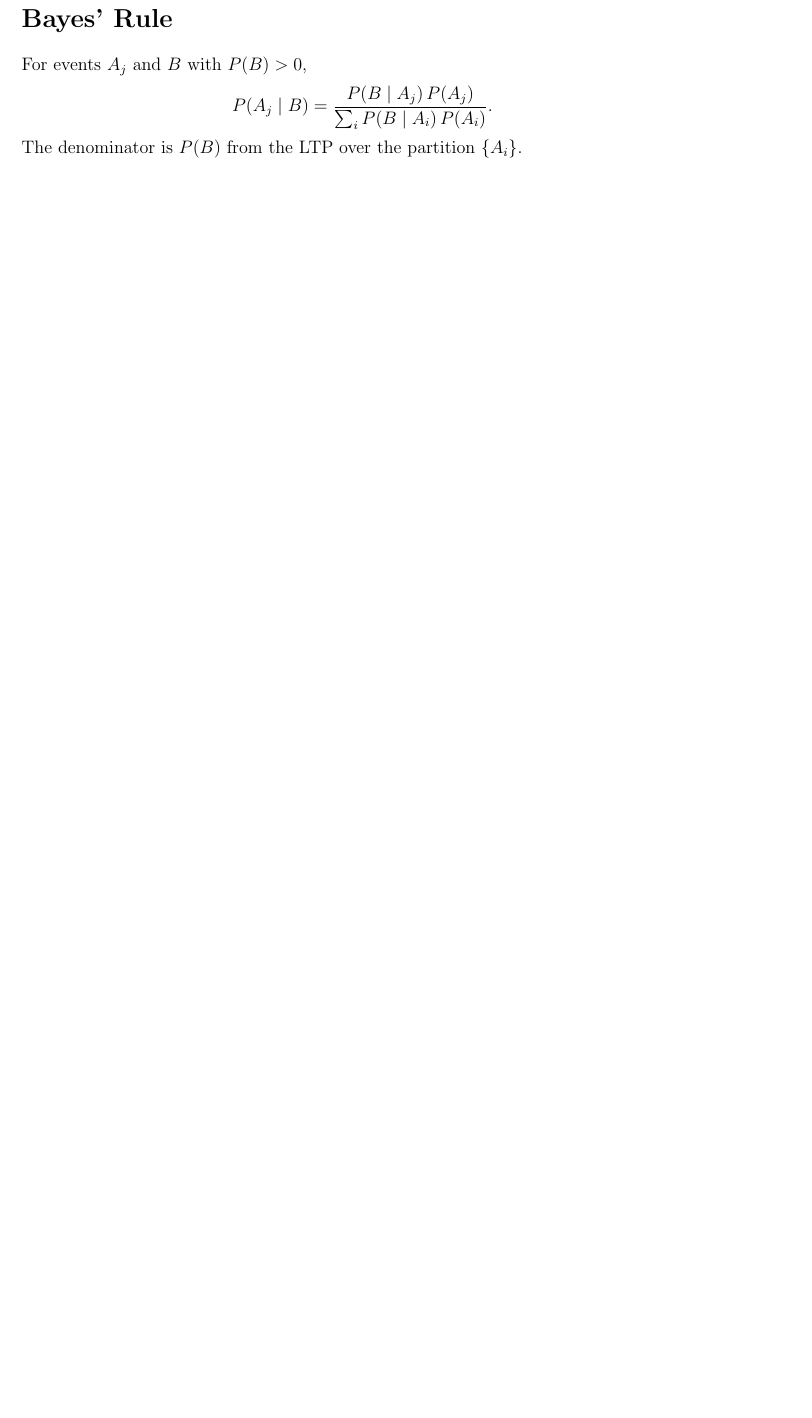
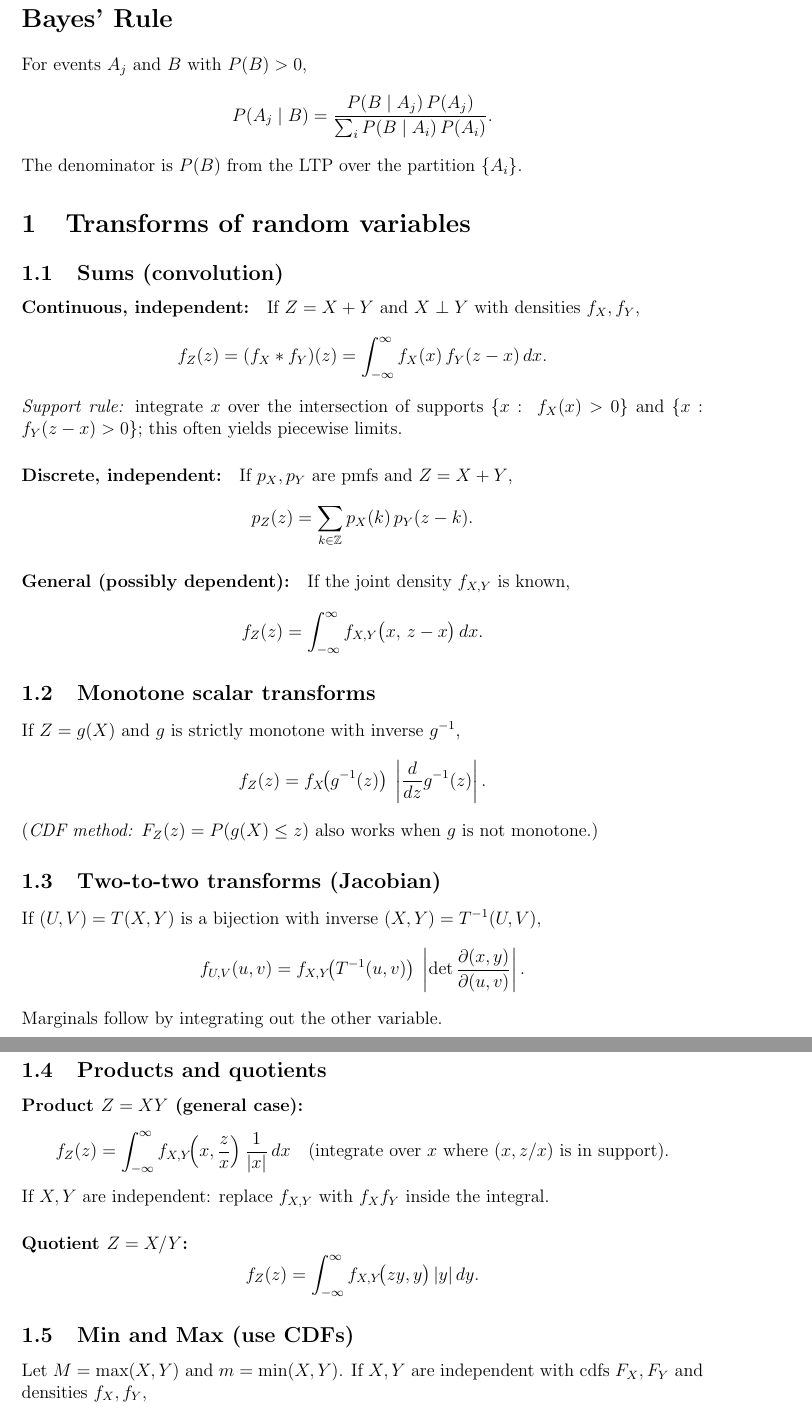
Before and after one commit to gilbertbrandow/MASA03, a LaTeX document (main_results.tex): part of page 2 of 7 before the commit and two parts of pages 2 and 3 of 8 after it, the two joined at a grey line, cut so that both start at the same text, the shorter picture padded with empty space. Compiled offline with pdfLaTeX.

Commit message:
Added minor things

```diff
--- a/main_results.tex
+++ b/main_results.tex
@@ -55,3 +55,58 @@ For events \(A_j\) and \(B\) with \(P(B)>0\),
 P(A_j\mid B)=\frac{P(B\mid A_j)\,P(A_j)}{\sum_{i} P(B\mid A_i)\,P(A_i)}.
 \]
 The denominator is \(P(B)\) from the LTP over the partition \(\{A_i\}\).
+
+\section{Transforms of random variables}
+
+\subsection{Sums (convolution)}
+\paragraph{Continuous, independent:}
+If $Z=X+Y$ and $X\perp Y$ with densities $f_X,f_Y$,
+\[
+f_Z(z)=(f_X * f_Y)(z)=\int_{-\infty}^{\infty} f_X(x)\,f_Y(z-x)\,dx.
+\]
+\textit{Support rule:} integrate $x$ over the intersection of supports
+$\{x:\ f_X(x)>0\}$ and $\{x:\ f_Y(z-x)>0\}$; this often yields piecewise limits.
+
+\paragraph{Discrete, independent:}
+If $p_X,p_Y$ are pmfs and $Z=X+Y$,
+\[
+p_Z(z)=\sum_{k\in\mathbb Z} p_X(k)\,p_Y(z-k).
+\]
+
+\paragraph{General (possibly dependent):}
+If the joint density $f_{X,Y}$ is known,
+\[
+f_Z(z)=\int_{-\infty}^{\infty} f_{X,Y}\big(x,\,z-x\big)\,dx.
+\]
+
+\subsection{Monotone scalar transforms}
+If $Z=g(X)$ and $g$ is strictly monotone with inverse $g^{-1}$,
+\[
+f_Z(z)= f_X\!\big(g^{-1}(z)\big)\;\left|\frac{d}{dz}g^{-1}(z)\right|.
+\]
+(\textit{CDF method:} $F_Z(z)=P(g(X)\le z)$ also works when $g$ is not monotone.)
+
+\subsection{Two-to-two transforms (Jacobian)}
+If $(U,V)=T(X,Y)$ is a bijection with inverse $(X,Y)=T^{-1}(U,V)$,
+\[
+f_{U,V}(u,v)= f_{X,Y}\!\big(T^{-1}(u,v)\big)\;
+\left|\det \frac{\partial(x,y)}{\partial(u,v)}\right|.
+\]
+Marginals follow by integrating out the other variable.
+
+\subsection{Products and quotients}
+\paragraph{Product $Z=XY$ (general case):}
+\[
+f_Z(z)=\int_{-\infty}^{\infty} f_{X,Y}\!\Big(x,\frac{z}{x}\Big)\,\frac{1}{|x|}\,dx
+\quad (\text{integrate over } x \text{ where } (x,z/x) \text{ is in support}).
+\]
+If $X,Y$ are independent: replace $f_{X,Y}$ with $f_X f_Y$ inside the integral.
+
+\paragraph{Quotient $Z=X/Y$:}
+\[
+f_Z(z)=\int_{-\infty}^{\infty} f_{X,Y}\!\big(zy,y\big)\,|y|\,dy.
+\]
+
+\subsection{Min and Max (use CDFs)}
+Let $M=\max(X,Y)$ and $m=\min(X,Y)$.
+If $X,Y$ are independent with cdfs $F_X,F_Y$ and densities $f_X,f_Y$,
```
Also changed, not shown: pdf/main_results.pdf, main_results.tex (17 more changed lines), 6 other files.
